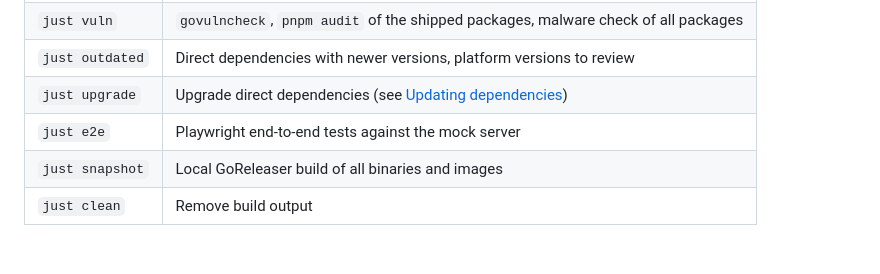
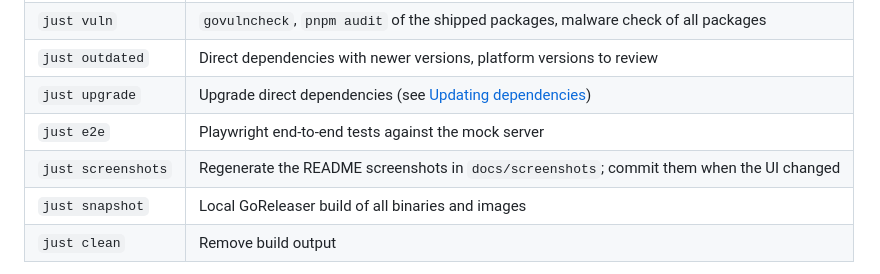
Before and after one commit to tbckr/lucid, a Markdown page: CONTRIBUTING.md, the part around the change. GitHub-like rendering; blank space fills up the shorter version.

```diff
--- a/CONTRIBUTING.md
+++ b/CONTRIBUTING.md
@@ -52,6 +52,7 @@ Other useful recipes (`just` lists all):
 | `just outdated` | Direct dependencies with newer versions, platform versions to review |
 | `just upgrade` | Upgrade direct dependencies (see [Updating dependencies](#updating-dependencies)) |
 | `just e2e` | Playwright end-to-end tests against the mock server |
+| `just screenshots` | Regenerate the README screenshots in `docs/screenshots`; commit them when the UI changed |
 | `just snapshot` | Local GoReleaser build of all binaries and images |
 | `just clean` | Remove build output |
 
```
Also changed, not shown: CLAUDE.md (+1 -0 lines), README.md (+25 -0 lines), docs/screenshots/event-dialog.png (added), docs/screenshots/login.png (added), docs/screenshots/month-light.png (added), docs/screenshots/tasks.png (added), docs/screenshots/week-dark.png (added), 9 other files.
